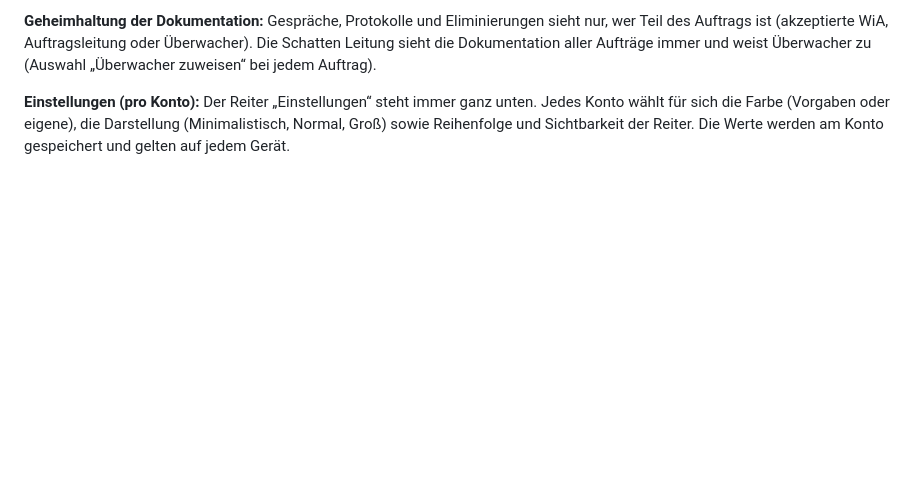
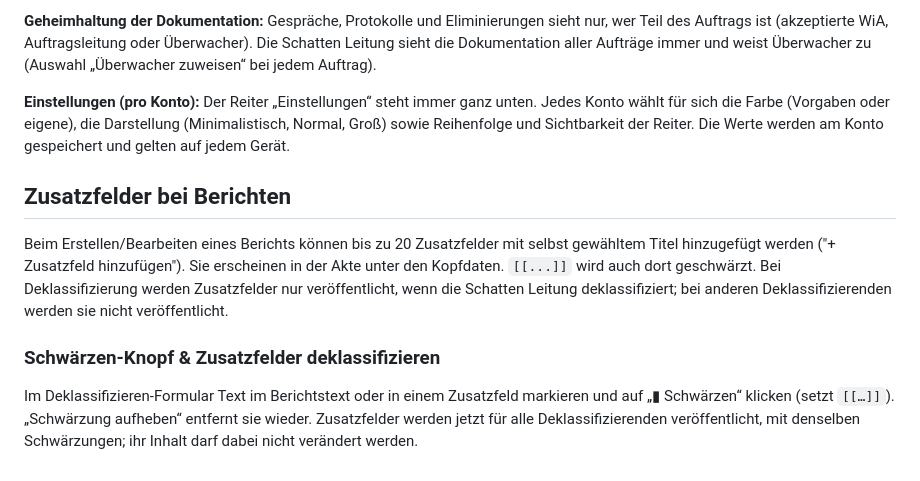
Before and after one commit to Holler721/wachendatenbank, a Markdown page: README.md, the part around the change. GitHub-like rendering; blank space fills up the shorter version.

Commit message:
bericht update

```diff
--- a/README.md
+++ b/README.md
@@ -146,3 +146,9 @@ Im Personenregister lässt sich jede Person mit „KoS setzen“ (Recht „Perso
 **Geheimhaltung der Dokumentation:** Gespräche, Protokolle und Eliminierungen sieht nur, wer Teil des Auftrags ist (akzeptierte WiA, Auftragsleitung oder Überwacher). Die Schatten Leitung sieht die Dokumentation aller Aufträge immer und weist Überwacher zu (Auswahl „Überwacher zuweisen“ bei jedem Auftrag).
 
 **Einstellungen (pro Konto):** Der Reiter „Einstellungen“ steht immer ganz unten. Jedes Konto wählt für sich die Farbe (Vorgaben oder eigene), die Darstellung (Minimalistisch, Normal, Groß) sowie Reihenfolge und Sichtbarkeit der Reiter. Die Werte werden am Konto gespeichert und gelten auf jedem Gerät.
+
+## Zusatzfelder bei Berichten
+Beim Erstellen/Bearbeiten eines Berichts können bis zu 20 Zusatzfelder mit selbst gewähltem Titel hinzugefügt werden ("+ Zusatzfeld hinzufügen"). Sie erscheinen in der Akte unter den Kopfdaten. `[[...]]` wird auch dort geschwärzt. Bei Deklassifizierung werden Zusatzfelder nur veröffentlicht, wenn die Schatten Leitung deklassifiziert; bei anderen Deklassifizierenden werden sie nicht veröffentlicht.
+
+### Schwärzen-Knopf & Zusatzfelder deklassifizieren
+Im Deklassifizieren-Formular Text im Berichtstext oder in einem Zusatzfeld markieren und auf „▮ Schwärzen“ klicken (setzt `[[…]]`). „Schwärzung aufheben“ entfernt sie wieder. Zusatzfelder werden jetzt für alle Deklassifizierenden veröffentlicht, mit denselben Schwärzungen; ihr Inhalt darf dabei nicht verändert werden.
```
